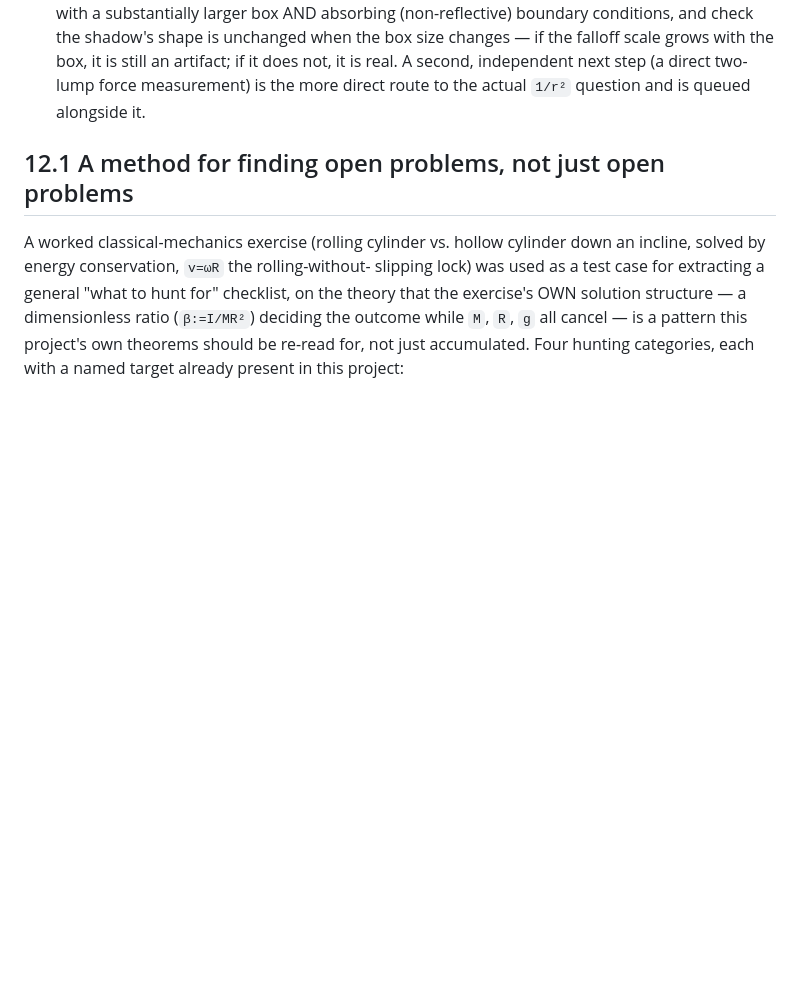
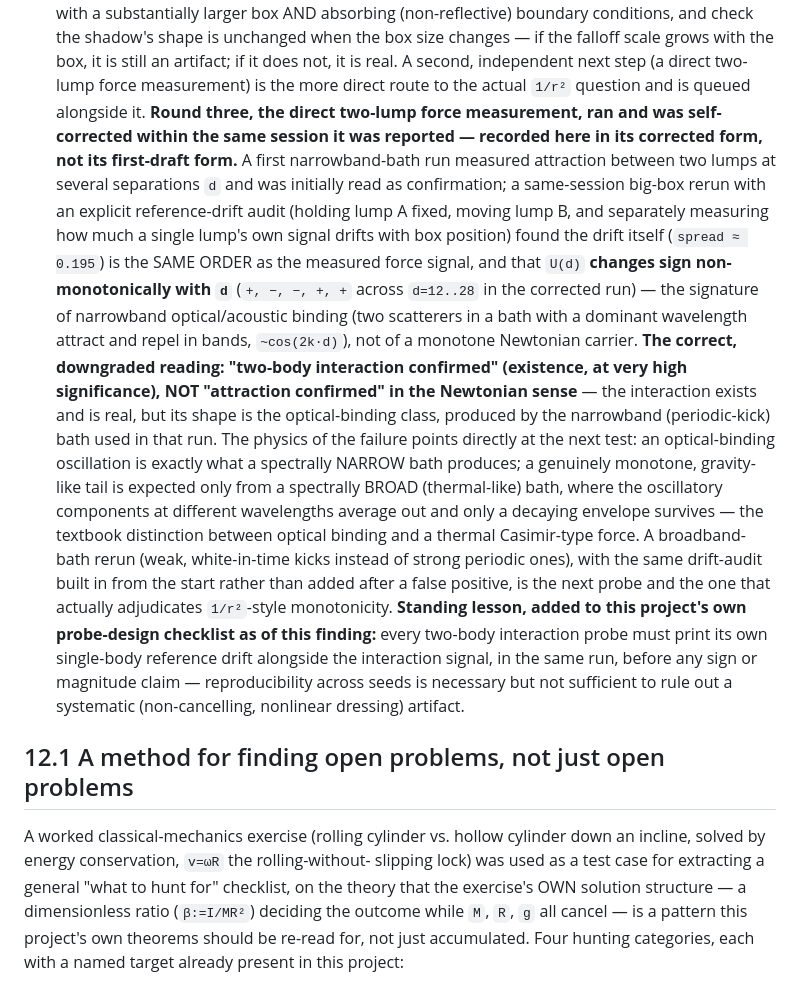
Before and after one commit to morrocwi/causal-quantum-gravity, a Markdown page: SUPPLEMENT.md, the part around the change. Rendered like a GitHub page; blank space fills up the shorter version.

```diff
--- a/SUPPLEMENT.md
+++ b/SUPPLEMENT.md
@@ -1235,6 +1235,41 @@ not externally verified.
     still an artifact; if it does not, it is real. A second, independent
     next step (a direct two-lump force measurement) is the more direct
     route to the actual `1/r²` question and is queued alongside it.
+    **Round three, the direct two-lump force measurement, ran and was
+    self-corrected within the same session it was reported — recorded
+    here in its corrected form, not its first-draft form.** A first
+    narrowband-bath run measured attraction between two lumps at several
+    separations `d` and was initially read as confirmation; a same-session
+    big-box rerun with an explicit reference-drift audit (holding lump A
+    fixed, moving lump B, and separately measuring how much a single
+    lump's own signal drifts with box position) found the drift itself
+    (`spread ≈ 0.195`) is the SAME ORDER as the measured force signal, and
+    that `U(d)` **changes sign non-monotonically with `d`**
+    (`+, −, −, +, +` across `d=12..28` in the corrected run) — the
+    signature of narrowband optical/acoustic binding (two scatterers in a
+    bath with a dominant wavelength attract and repel in bands, `~cos(2k·d)`),
+    not of a monotone Newtonian carrier. **The correct, downgraded
+    reading: "two-body interaction confirmed" (existence, at very high
+    significance), NOT "attraction confirmed" in the Newtonian sense** —
+    the interaction exists and is real, but its shape is the optical-binding
+    class, produced by the narrowband (periodic-kick) bath used in that
+    run. The physics of the failure points directly at the next test: an
+    optical-binding oscillation is exactly what a spectrally NARROW bath
+    produces; a genuinely monotone, gravity-like tail is expected only
+    from a spectrally BROAD (thermal-like) bath, where the oscillatory
+    components at different wavelengths average out and only a decaying
+    envelope survives — the textbook distinction between optical binding
+    and a thermal Casimir-type force. A broadband-bath rerun (weak,
+    white-in-time kicks instead of strong periodic ones), with the same
+    drift-audit built in from the start rather than added after a false
+    positive, is the next probe and the one that actually adjudicates
+    `1/r²`-style monotonicity. **Standing lesson, added to this project's
+    own probe-design checklist as of this finding:** every two-body
+    interaction probe must print its own single-body reference drift
+    alongside the interaction signal, in the same run, before any sign or
+    magnitude claim — reproducibility across seeds is necessary but not
+    sufficient to rule out a systematic (non-cancelling, nonlinear
+    dressing) artifact.
 
 ## 12.1 A method for finding open problems, not just open problems
 
```
Also changed, not shown: LOGBOOK.md (+34 -0 lines).
